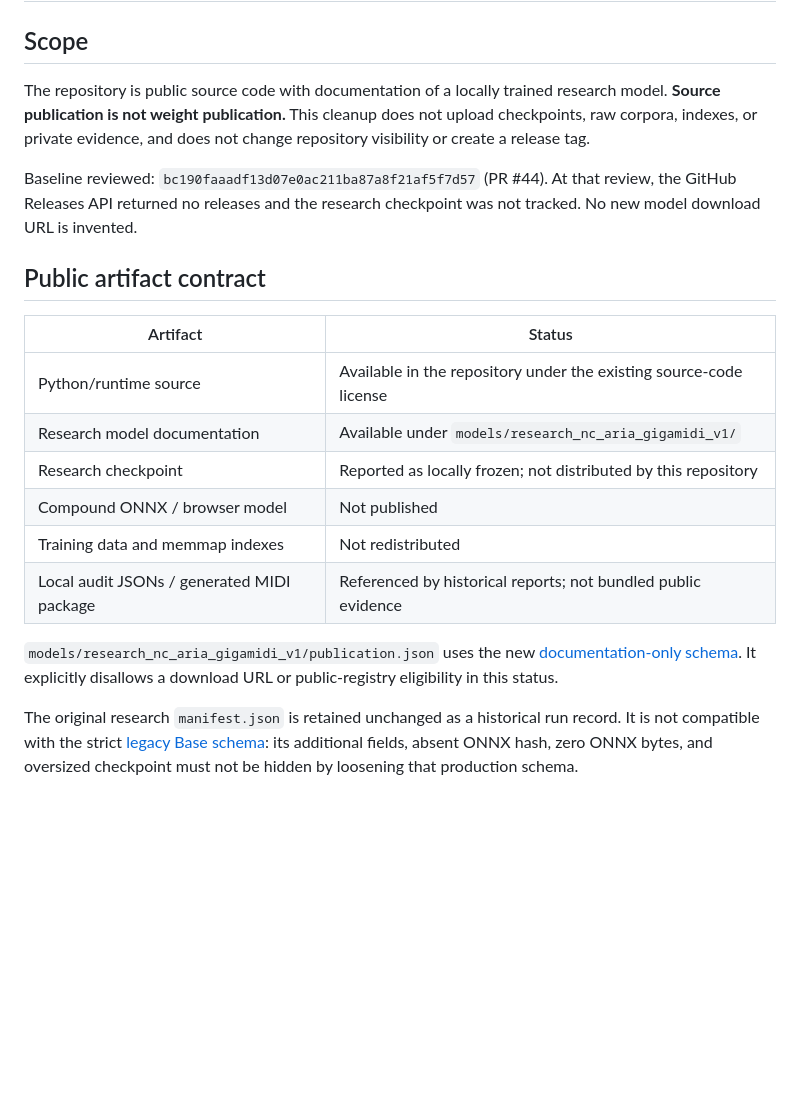
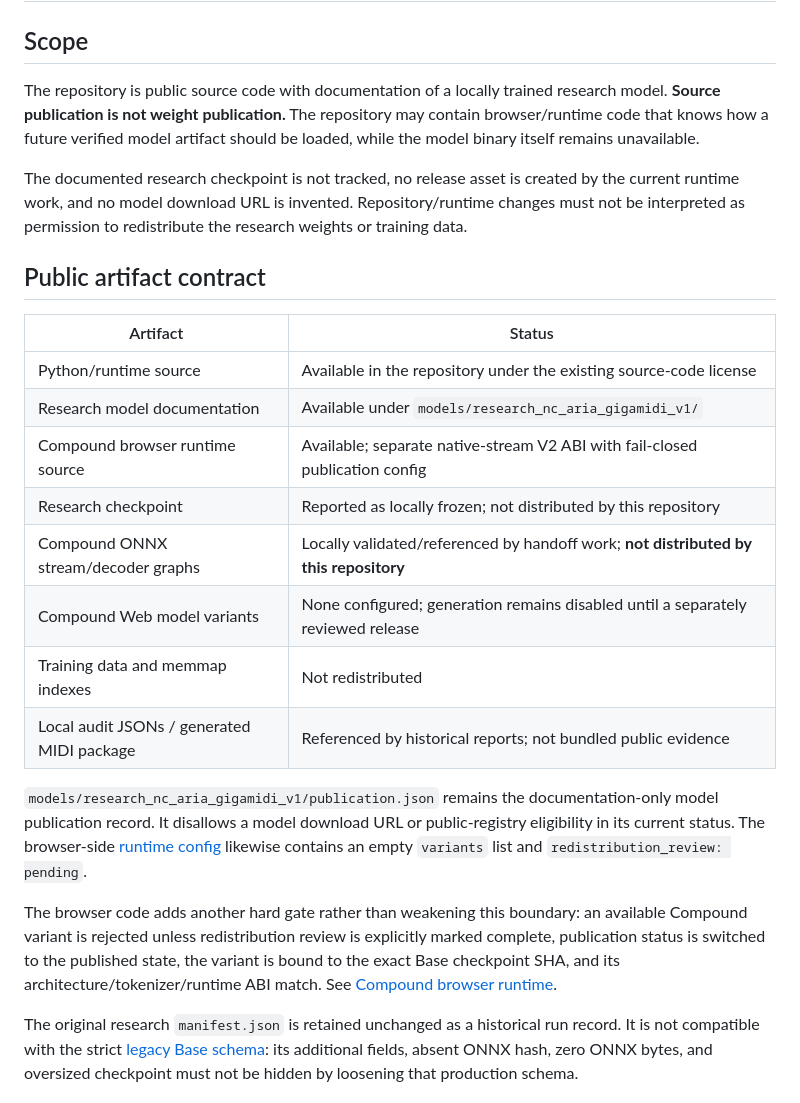
Before and after one commit to Unjuno/orbitune, a Markdown page: docs/PUBLICATION.md, the part around one of its changes. Drawn GitHub-style; blank space fills up the shorter version.

```diff
--- a/docs/PUBLICATION.md
+++ b/docs/PUBLICATION.md
@@ -2,9 +2,9 @@
 
 ## Scope
 
-The repository is public source code with documentation of a locally trained research model. **Source publication is not weight publication.** This cleanup does not upload checkpoints, raw corpora, indexes, or private evidence, and does not change repository visibility or create a release tag.
+The repository is public source code with documentation of a locally trained research model. **Source publication is not weight publication.** The repository may contain browser/runtime code that knows how a future verified model artifact should be loaded, while the model binary itself remains unavailable.
 
-Baseline reviewed: `bc190faaadf13d07e0ac211ba87a8f21af5f7d57` (PR #44). At that review, the GitHub Releases API returned no releases and the research checkpoint was not tracked. No new model download URL is invented.
+The documented research checkpoint is not tracked, no release asset is created by the current runtime work, and no model download URL is invented. Repository/runtime changes must not be interpreted as permission to redistribute the research weights or training data.
 
 ## Public artifact contract
 
@@ -12,12 +12,16 @@ Baseline reviewed: `bc190faaadf13d07e0ac211ba87a8f21af5f7d57` (PR #44). At that
 | --- | --- |
 | Python/runtime source | Available in the repository under the existing source-code license |
 | Research model documentation | Available under `models/research_nc_aria_gigamidi_v1/` |
+| Compound browser runtime source | Available; separate native-stream V2 ABI with fail-closed publication config |
 | Research checkpoint | Reported as locally frozen; not distributed by this repository |
-| Compound ONNX / browser model | Not published |
+| Compound ONNX stream/decoder graphs | Locally validated/referenced by handoff work; **not distributed by this repository** |
+| Compound Web model variants | None configured; generation remains disabled until a separately reviewed release |
 | Training data and memmap indexes | Not redistributed |
 | Local audit JSONs / generated MIDI package | Referenced by historical reports; not bundled public evidence |
 
-`models/research_nc_aria_gigamidi_v1/publication.json` uses the new [documentation-only schema](../schemas/research_publication.schema.json). It explicitly disallows a download URL or public-registry eligibility in this status.
+`models/research_nc_aria_gigamidi_v1/publication.json` remains the documentation-only model publication record. It disallows a model download URL or public-registry eligibility in its current status. The browser-side [runtime config](../web/compound-runtime-config.json) likewise contains an empty `variants` list and `redistribution_review: pending`.
+
+The browser code adds another hard gate rather than weakening this boundary: an available Compound variant is rejected unless redistribution review is explicitly marked complete, publication status is switched to the published state, the variant is bound to the exact Base checkpoint SHA, and its architecture/tokenizer/runtime ABI match. See [Compound browser runtime](COMPOUND_WEB_RUNTIME.md).
 
 The original research `manifest.json` is retained unchanged as a historical run record. It is not compatible with the strict [legacy Base schema](../schemas/base_manifest.schema.json): its additional fields, absent ONNX hash, zero ONNX bytes, and oversized checkpoint must not be hidden by loosening that production schema.
 
```
Also changed, not shown: other parts of docs/PUBLICATION.md (+16 -10 lines).
